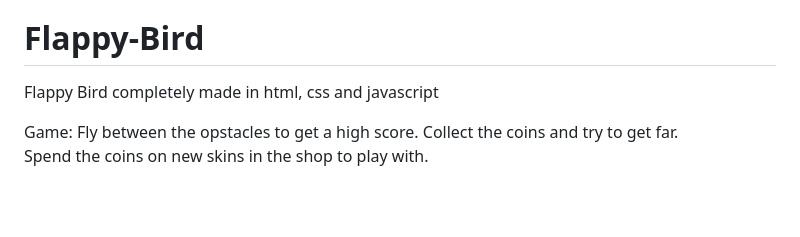
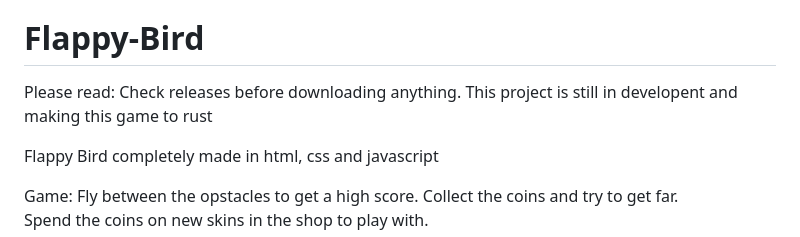
Before and after one commit to xflipperkast/Flappy-Bird-in-Rust, a Markdown page: README.md, the part around the change. GitHub-like rendering; blank space fills up the shorter version.

```diff
--- a/README.md
+++ b/README.md
@@ -7,6 +7,9 @@
 * [Credits](#credits)
 
 # Flappy-Bird
+Please read: Check releases before downloading anything. This project is still in developent and making this game to rust
+
+
 Flappy Bird completely made in html, css and javascript
 
 Game: Fly between the opstacles to get a high score. Collect the coins and try to get far.
```
